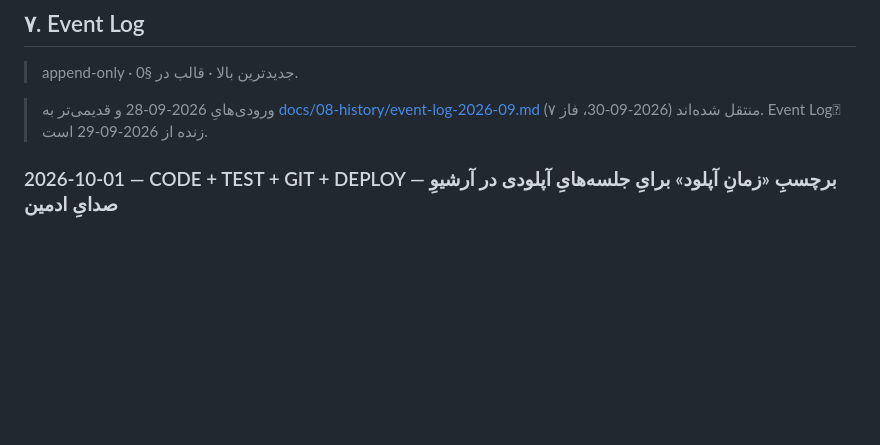
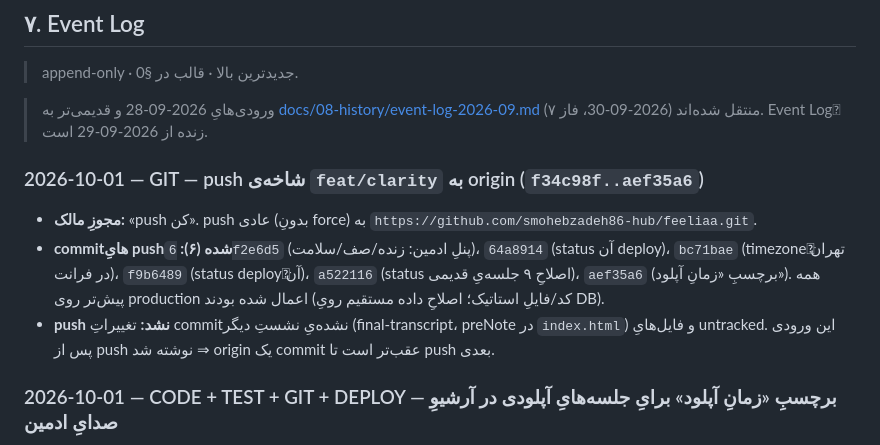
Before and after one commit to smohebzadeh86-hub/feeliaa, a Markdown page: PROJECT_STATUS.md, the part around the change. Rendered like a GitHub page; blank space fills up the shorter version.

Commit message:
docs(status): record push of feat/clarity
Co-Authored-By: Claude Sonnet 5.5 <noreply@anthropic.com>

```diff
--- a/PROJECT_STATUS.md
+++ b/PROJECT_STATUS.md
@@ -221,6 +221,11 @@
 > append-only · جدیدترین بالا · قالب در §0.
 
 > ورودی‌هایِ 2026-09-28 و قدیمی‌تر به [docs/08-history/event-log-2026-09.md](docs/08-history/event-log-2026-09.md) منتقل شده‌اند (2026-09-30، فاز ۷). Event Logِ زنده از 2026-09-29 است.
+
+### 2026-10-01 — GIT — push شاخه‌ی `feat/clarity` به origin (`f34c98f..aef35a6`)
+- **مجوزِ مالک:** «push کن». push عادی (بدونِ force) به `https://github.com/smohebzadeh86-hub/feeliaa.git`.
+- **commitهایِ push‌شده (۶):** `6f2e6d5` (پنلِ ادمین: زنده/صف/سلامت)، `64a8914` (status آن deploy)، `bc71bae` (timezoneِ تهران در فرانت)، `f9b6489` (status deployِ آن)، `a522116` (status اصلاحِ ۹ جلسه‌یِ قدیمی)، `aef35a6` (برچسبِ «زمانِ آپلود»). همه پیش‌تر روی production اعمال شده بودند (کد/فایلِ استاتیک؛ اصلاحِ داده مستقیم رویِ DB).
+- **push نشد:** تغییراتِ commitنشده‌یِ نشستِ دیگر (final-transcript، preNote در `index.html`) و فایل‌هایِ untracked. این ورودی پس از push نوشته شد ⇒ origin یک commit عقب‌تر است تا push بعدی.
 
 ### 2026-10-01 — CODE + TEST + GIT + DEPLOY — برچسبِ «زمانِ آپلود» برایِ جلسه‌هایِ آپلودی در آرشیوِ صدایِ ادمین
 - **درخواستِ مالک:** در ردیفِ آرشیوِ صدا، برایِ جلسه‌یِ آپلودی به‌جایِ «آخرین ضبط» نوشته شود «زمانِ آپلود» (آن زمان لحظه‌یِ آپلود است، نه ضبط). تغییر: یک خط در `renderAdminAudioRow` (`public/index.html`)؛ `source` از قبل در پاسخِ API بود.
```
